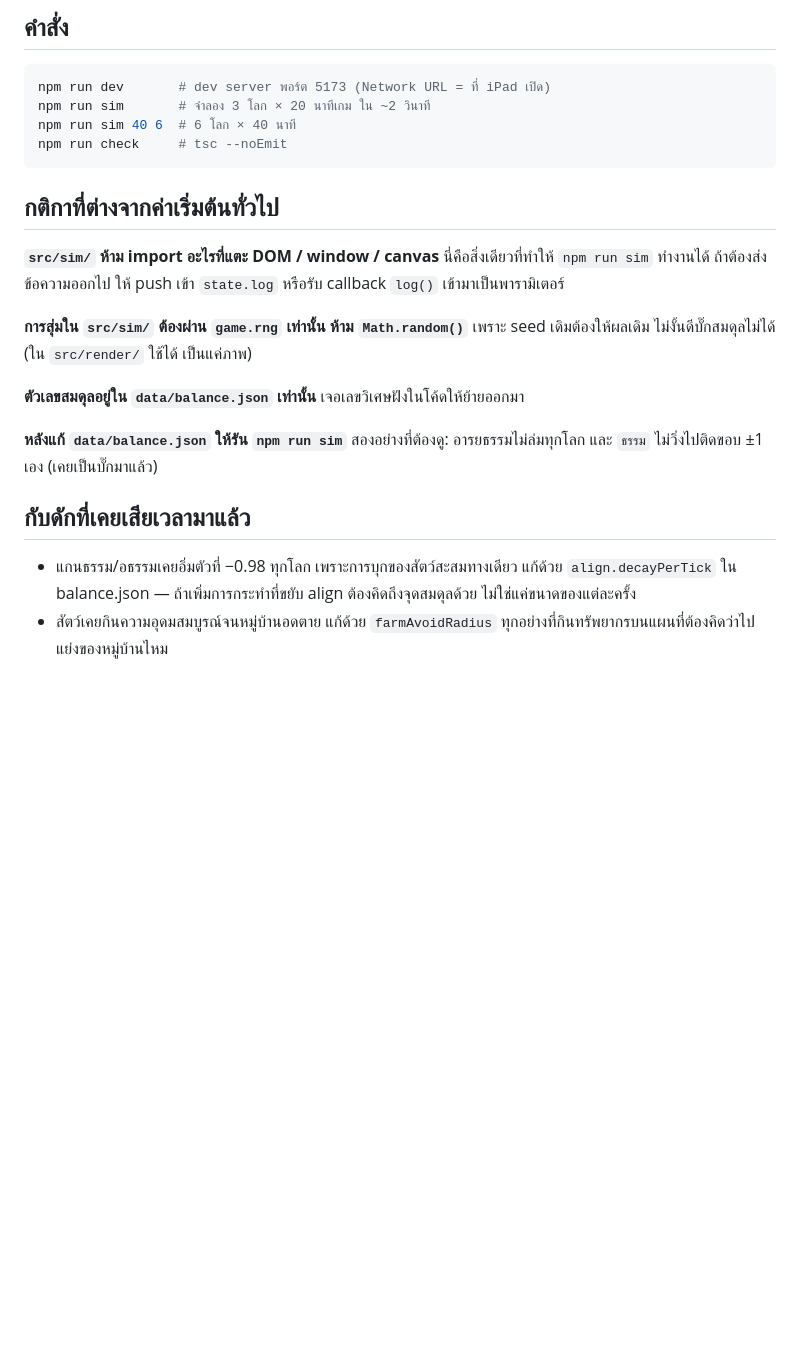
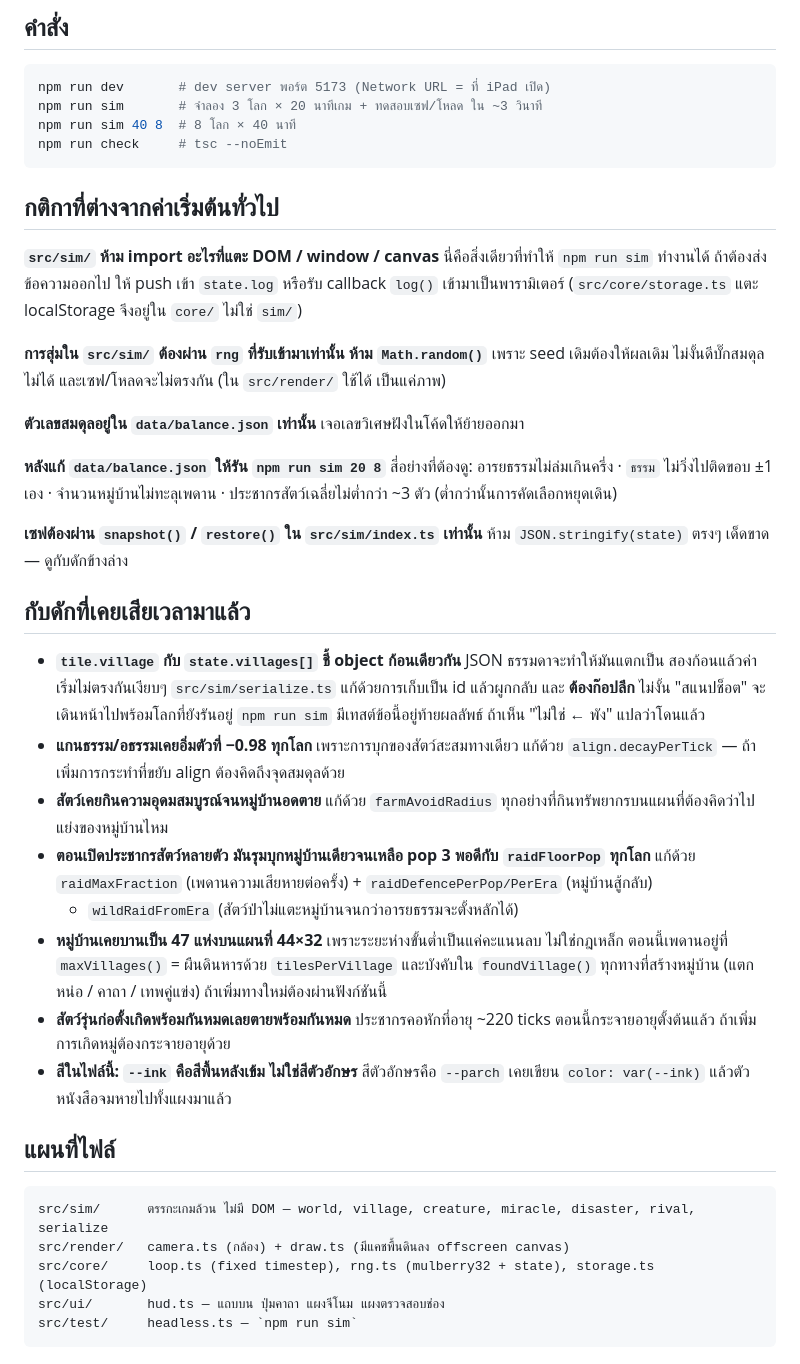
Before and after one commit to TaptaptaptaPy/tap-genesis, a Markdown page: CLAUDE.md, the part around the change. GitHub-like rendering; blank space fills up the shorter version.

````diff
--- a/CLAUDE.md
+++ b/CLAUDE.md
@@ -10,8 +10,8 @@
 
 ```bash
 npm run dev       # dev server พอร์ต 5173 (Network URL = ที่ iPad เปิด)
-npm run sim       # จำลอง 3 โลก × 20 นาทีเกม ใน ~2 วินาที
-npm run sim 40 6  # 6 โลก × 40 นาที
+npm run sim       # จำลอง 3 โลก × 20 นาทีเกม + ทดสอบเซฟ/โหลด ใน ~3 วินาที
+npm run sim 40 8  # 8 โลก × 40 นาที
 npm run check     # tsc --noEmit
 ```
 
@@ -20,19 +20,48 @@ npm run check     # tsc --noEmit
 **`src/sim/` ห้าม import อะไรที่แตะ DOM / window / canvas**
 นี่คือสิ่งเดียวที่ทำให้ `npm run sim` ทำงานได้ ถ้าต้องส่งข้อความออกไป ให้ push เข้า
 `state.log` หรือรับ callback `log()` เข้ามาเป็นพารามิเตอร์
+(`src/core/storage.ts` แตะ localStorage จึงอยู่ใน `core/` ไม่ใช่ `sim/`)
 
-**การสุ่มใน `src/sim/` ต้องผ่าน `game.rng` เท่านั้น ห้าม `Math.random()`**
-เพราะ seed เดิมต้องให้ผลเดิม ไม่งั้นดีบั๊กสมดุลไม่ได้ (ใน `src/render/` ใช้ได้ เป็นแค่ภาพ)
+**การสุ่มใน `src/sim/` ต้องผ่าน `rng` ที่รับเข้ามาเท่านั้น ห้าม `Math.random()`**
+เพราะ seed เดิมต้องให้ผลเดิม ไม่งั้นดีบั๊กสมดุลไม่ได้ และเซฟ/โหลดจะไม่ตรงกัน
+(ใน `src/render/` ใช้ได้ เป็นแค่ภาพ)
 
 **ตัวเลขสมดุลอยู่ใน `data/balance.json` เท่านั้น** เจอเลขวิเศษฝังในโค้ดให้ย้ายออกมา
 
-**หลังแก้ `data/balance.json` ให้รัน `npm run sim`** สองอย่างที่ต้องดู:
-อารยธรรมไม่ล่มทุกโลก และ `ธรรม` ไม่วิ่งไปติดขอบ ±1 เอง (เคยเป็นบั๊กมาแล้ว)
+**หลังแก้ `data/balance.json` ให้รัน `npm run sim 20 8`** สี่อย่างที่ต้องดู:
+อารยธรรมไม่ล่มเกินครึ่ง · `ธรรม` ไม่วิ่งไปติดขอบ ±1 เอง · จำนวนหมู่บ้านไม่ทะลุเพดาน ·
+ประชากรสัตว์เฉลี่ยไม่ต่ำกว่า ~3 ตัว (ต่ำกว่านั้นการคัดเลือกหยุดเดิน)
+
+**เซฟต้องผ่าน `snapshot()` / `restore()` ใน `src/sim/index.ts` เท่านั้น**
+ห้าม `JSON.stringify(state)` ตรงๆ เด็ดขาด — ดูกับดักข้างล่าง
 
 ## กับดักที่เคยเสียเวลามาแล้ว
 
-- แกนธรรม/อธรรมเคยอิ่มตัวที่ −0.98 ทุกโลก เพราะการบุกของสัตว์สะสมทางเดียว
-  แก้ด้วย `align.decayPerTick` ใน balance.json — ถ้าเพิ่มการกระทำที่ขยับ align
-  ต้องคิดถึงจุดสมดุลด้วย ไม่ใช่แค่ขนาดของแต่ละครั้ง
-- สัตว์เคยกินความอุดมสมบูรณ์จนหมู่บ้านอดตาย แก้ด้วย `farmAvoidRadius`
+- **`tile.village` กับ `state.villages[]` ชี้ object ก้อนเดียวกัน** JSON ธรรมดาจะทำให้มันแตกเป็น
+  สองก้อนแล้วค่าเริ่มไม่ตรงกันเงียบๆ `src/sim/serialize.ts` แก้ด้วยการเก็บเป็น id แล้วผูกกลับ
+  และ **ต้องก๊อปลึก** ไม่งั้น "สแนปช็อต" จะเดินหน้าไปพร้อมโลกที่ยังรันอยู่
+  `npm run sim` มีเทสต์ข้อนี้อยู่ท้ายผลลัพธ์ ถ้าเห็น "ไม่ใช่ ← พัง" แปลว่าโดนแล้ว
+- **แกนธรรม/อธรรมเคยอิ่มตัวที่ −0.98 ทุกโลก** เพราะการบุกของสัตว์สะสมทางเดียว
+  แก้ด้วย `align.decayPerTick` — ถ้าเพิ่มการกระทำที่ขยับ align ต้องคิดถึงจุดสมดุลด้วย
+- **สัตว์เคยกินความอุดมสมบูรณ์จนหมู่บ้านอดตาย** แก้ด้วย `farmAvoidRadius`
   ทุกอย่างที่กินทรัพยากรบนแผนที่ต้องคิดว่าไปแย่งของหมู่บ้านไหม
+- **ตอนเปิดประชากรสัตว์หลายตัว มันรุมบุกหมู่บ้านเดียวจนเหลือ pop 3 พอดีกับ `raidFloorPop` ทุกโลก**
+  แก้ด้วย `raidMaxFraction` (เพดานความเสียหายต่อครั้ง) + `raidDefencePerPop/PerEra` (หมู่บ้านสู้กลับ)
+  + `wildRaidFromEra` (สัตว์ป่าไม่แตะหมู่บ้านจนกว่าอารยธรรมจะตั้งหลักได้)
+- **หมู่บ้านเคยบานเป็น 47 แห่งบนแผนที่ 44×32** เพราะระยะห่างขั้นต่ำเป็นแค่คะแนนลบ ไม่ใช่กฎเหล็ก
+  ตอนนี้เพดานอยู่ที่ `maxVillages()` = ผืนดินหารด้วย `tilesPerVillage` และบังคับใน `foundVillage()`
+  ทุกทางที่สร้างหมู่บ้าน (แตกหน่อ / คาถา / เทพคู่แข่ง) ถ้าเพิ่มทางใหม่ต้องผ่านฟังก์ชันนี้
+- **สัตว์รุ่นก่อตั้งเกิดพร้อมกันหมดเลยตายพร้อมกันหมด** ประชากรคอหักที่อายุ ~220 ticks
+  ตอนนี้กระจายอายุตั้งต้นแล้ว ถ้าเพิ่มการเกิดหมู่ต้องกระจายอายุด้วย
+- **สีในไฟล์นี้: `--ink` คือสีพื้นหลังเข้ม ไม่ใช่สีตัวอักษร** สีตัวอักษรคือ `--parch`
+  เคยเขียน `color: var(--ink)` แล้วตัวหนังสือจมหายไปทั้งแผงมาแล้ว
+
+## แผนที่ไฟล์
+
+```
+src/sim/      ตรรกะเกมล้วน ไม่มี DOM — world, village, creature, miracle, disaster, rival, serialize
+src/render/   camera.ts (กล้อง) + draw.ts (มีแคชพื้นดินลง offscreen canvas)
+src/core/     loop.ts (fixed timestep), rng.ts (mulberry32 + state), storage.ts (localStorage)
+src/ui/       hud.ts — แถบบน ปุ่มคาถา แผงจีโนม แผงตรวจสอบช่อง
+src/test/     headless.ts — `npm run sim`
+```
````
Also changed, not shown: HANDOFF.md (+29 -32 lines).
